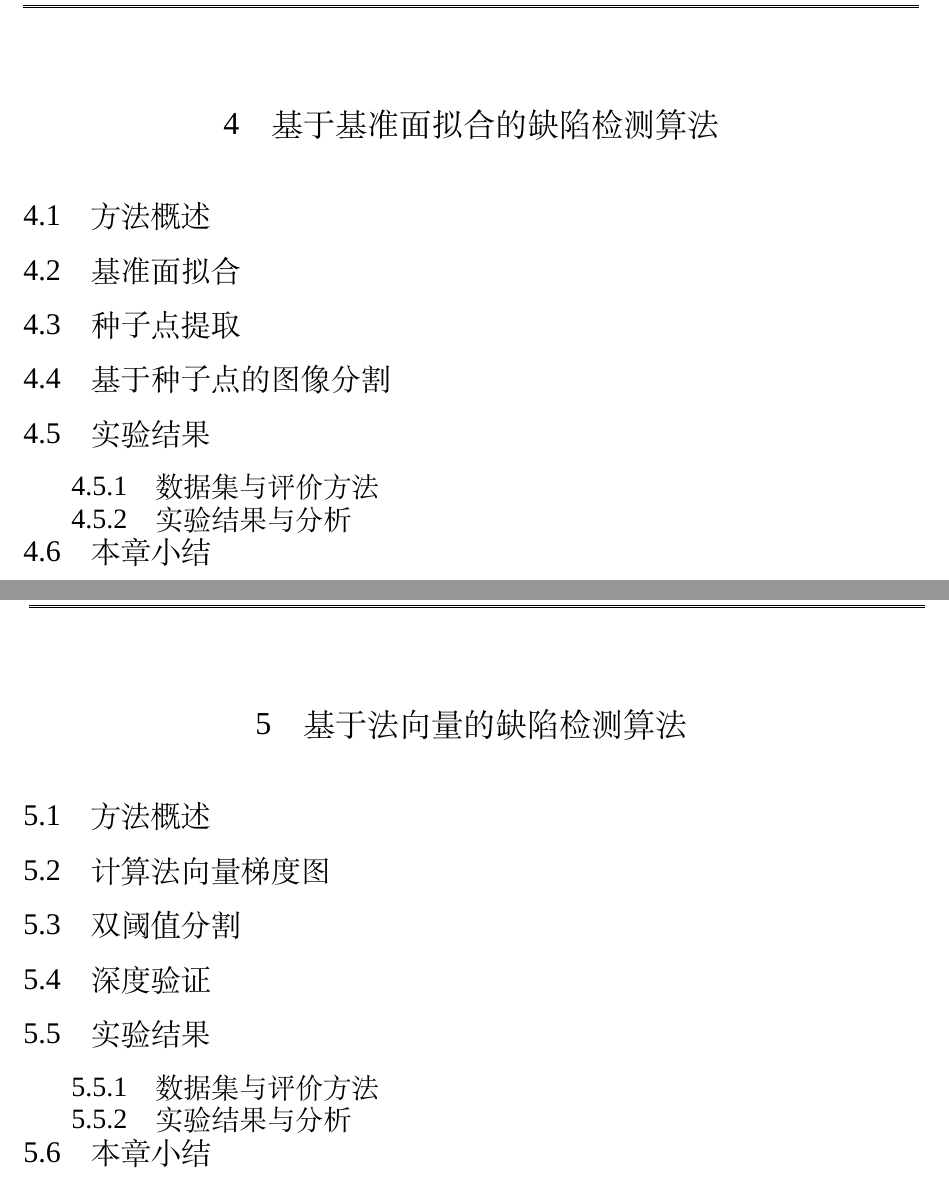
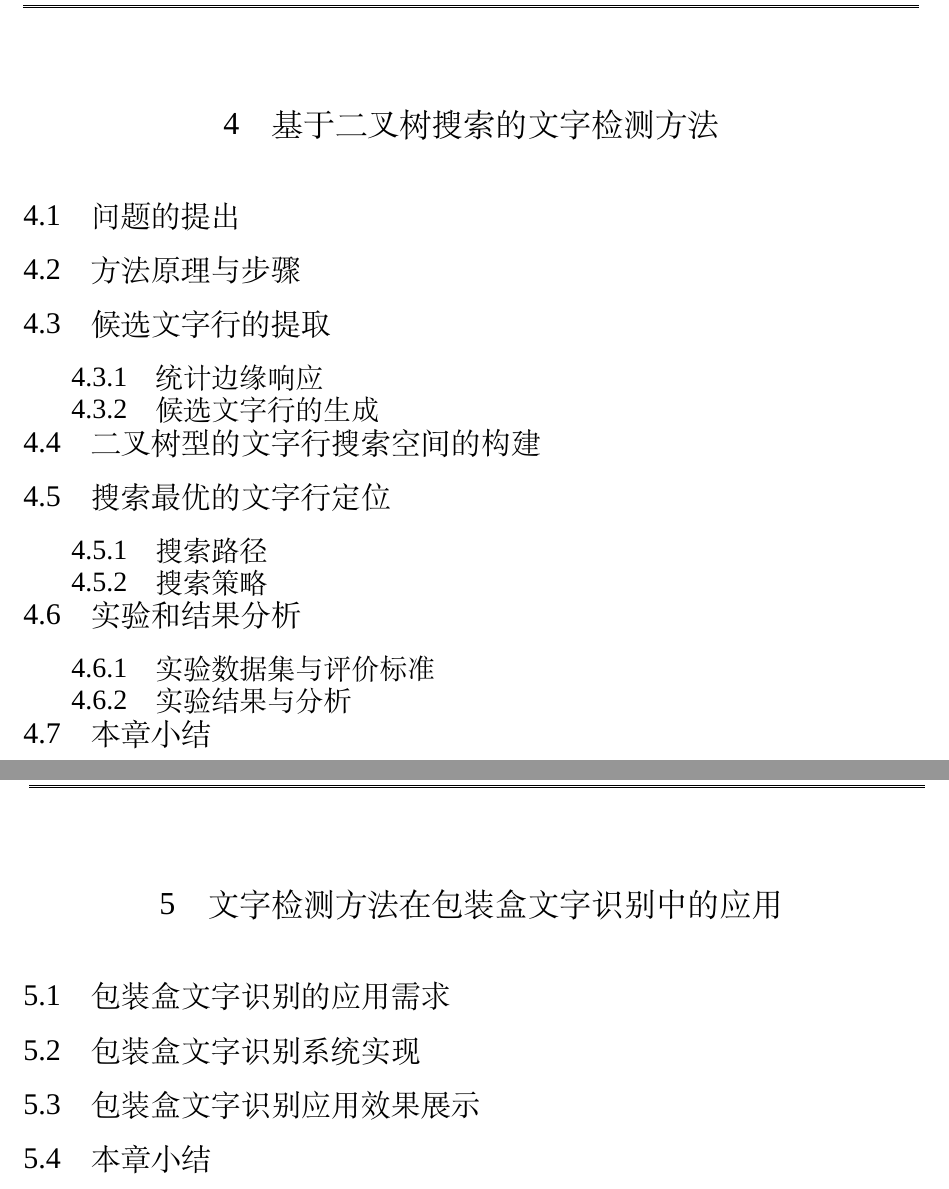
Before and after one commit to HerShawn/hershawnwork, a LaTeX thesis (master_text.tex, which reads pages/chapter4.tex, pages/chapter5.tex): two parts of pages 14 and 15 of 21, joined at a grey line, cut at the place of the change. Compiled offline with XeLaTeX; a missing font is replaced by an installed copy or a similar font.

Commit message:
2018-2-2

```diff
--- a/pages/chapter4.tex
+++ b/pages/chapter4.tex
@@ -20,36 +20,44 @@
 % The Current Maintainer of this work is Weisi Dai.
 %
 
-\chapter{基于基准面拟合的缺陷检测算法}
-\echapter{Datum Plane based Defect Detection Method}
+\chapter{基于二叉树搜索的文字检测方法}
+\echapter{Text detection based on Binary Tree Search}
 
-    \section{方法概述}
-    \esection{Outline}
+    \section{问题的提出}
+    \esection{Questions Posed}
 
+    \section{方法原理与步骤}
+    \esection{Principle and Summary of The Method}
 
+    \section{候选文字行的提取}
+    \esection{Candidate text line's extraction}
 
-    \section{基准面拟合}
-    \esection{Datum Plane Fitting}
+        \subsection{统计边缘响应}
+        \esubsection{Static Skeleton Response}
 
+        \subsection{候选文字行的生成}
+        \esubsection{Text line's construction}
 
+    \section{二叉树型的文字行搜索空间的构建}
+    \esection{Binary Tree-based search space's construction}
 
+    \section{搜索最优的文字行定位}
+    \esection{Searching the optimal text detection}
 
-    \section{种子点提取}
-    \esection{Seed Specification}
+        \subsection{搜索路径}
+        \esubsection{Searching the paths}
 
-    \section{基于种子点的图像分割}
-    \esection{Seed based Image Segmentation}
+        \subsection{搜索策略}
+        \esubsection{Searching strategies}
 
+    \section{实验和结果分析}
+    \esection{Experimental Results}
 
-    \section{实验结果}
-    \esection{Experimental Results}
-        \subsection{数据集与评价方法}
+        \subsection{实验数据集与评价标准}
         \esubsection{Data-set and Evaluation Protocol}
-
 
         \subsection{实验结果与分析}
         \esubsection{Experimental Results and Analysis}
 
-
     \section{本章小结}
     \esection{Brief Summary}
--- a/pages/chapter5.tex
+++ b/pages/chapter5.tex
@@ -20,36 +20,17 @@
 % The Current Maintainer of this work is Weisi Dai.
 %
 
-\chapter{基于法向量的缺陷检测算法}
-\echapter{Normal Vector based Defect Detection Method}
+\chapter{文字检测方法在包装盒文字识别中的应用}
+\echapter{Application of Package Text Recognition}
 
-    \section{方法概述}
-    \esection{Outline}
+    \section{包装盒文字识别的应用需求}
+    \esection{Design and Analysis of Package Text Recognition System}
 
+    \section{包装盒文字识别系统实现}
+    \esection{Implementation of Package Text Recognition System}
 
-
-
-    \section{计算法向量梯度图}
-    \esection{Gradient Map of Normal Vector}
-
-
-    \section{双阈值分割}
-    \esection{Dual Threshold Segmentation}
-
-
-
-    \section{深度验证}
-    \esection{Verification of Depth}
-
-    \section{实验结果}
-    \esection{Experimental Results}
-        \subsection{数据集与评价方法}
-        \esubsection{Data-set and Evaluation Protocol}
-
-        \subsection{实验结果与分析}
-        \esubsection{Experimental Results and Analysis}
-
-
+    \section{包装盒文字识别应用效果展示}
+    \esection{Test and Analysis}
 
     \section{本章小结}
     \esection{Brief Summary}
```
Also changed, not shown: pages/chapter1.tex (+0 -5 lines), pages/chapter2.tex (+4 -8 lines), pages/chapter3.tex (+13 -13 lines), pages/chapter6.tex (+1 -0 lines).
